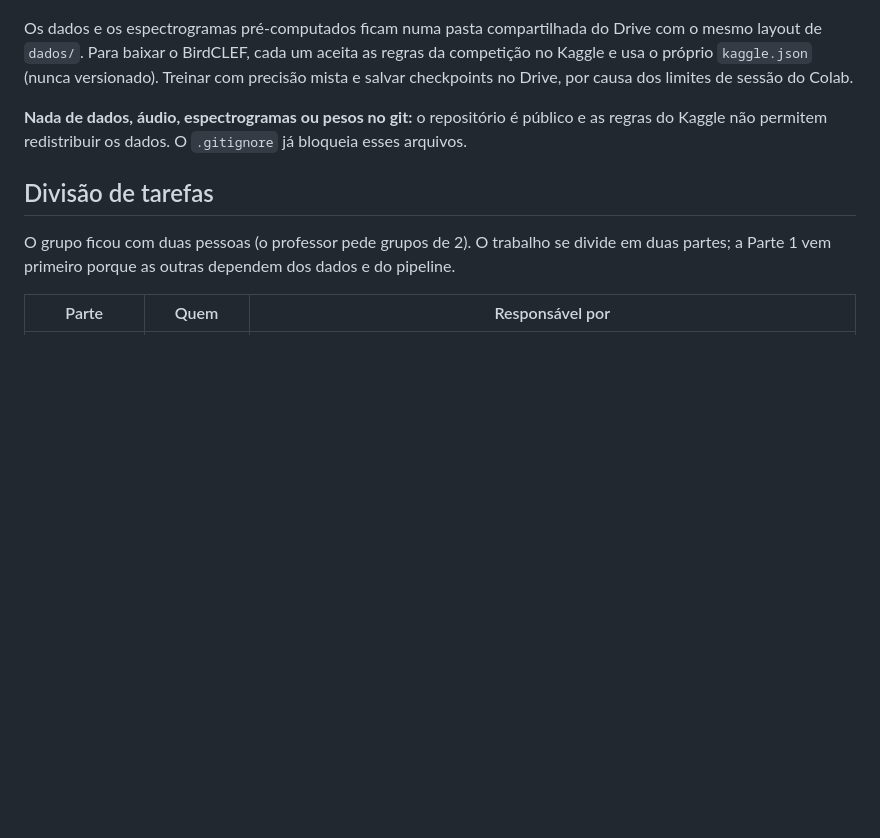
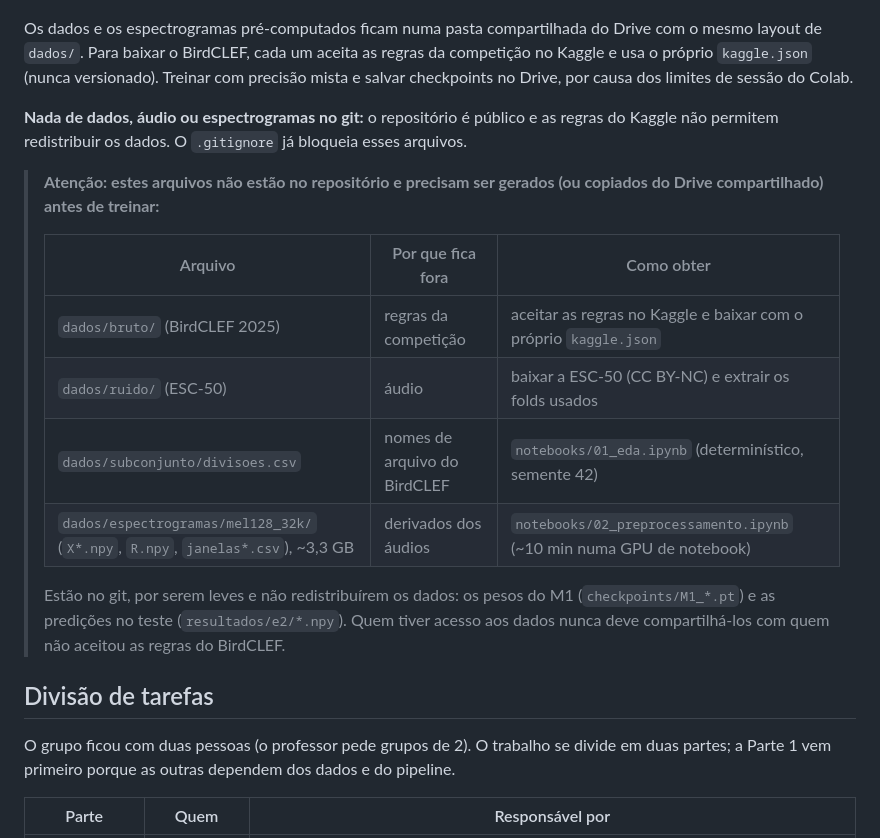
Before and after one commit to arbcaio/birdclef-dl, a Markdown page: README.md, the part around the change. Drawn GitHub-style; blank space fills up the shorter version.

Commit message:
README: aviso sobre os arquivos fora do git e como obtê-los
Co-Authored-By: Claude Opus 5.5 <noreply@anthropic.com>

```diff
--- a/README.md
+++ b/README.md
@@ -154,8 +154,22 @@ layout de `dados/`. Para baixar o BirdCLEF, cada um aceita as regras da competi
 o próprio `kaggle.json` (nunca versionado). Treinar com precisão mista e salvar checkpoints no
 Drive, por causa dos limites de sessão do Colab.
 
-**Nada de dados, áudio, espectrogramas ou pesos no git:** o repositório é público e as regras do
+**Nada de dados, áudio ou espectrogramas no git:** o repositório é público e as regras do
 Kaggle não permitem redistribuir os dados. O `.gitignore` já bloqueia esses arquivos.
+
+> **Atenção: estes arquivos não estão no repositório e precisam ser gerados (ou copiados do Drive
+> compartilhado) antes de treinar:**
+>
+> | Arquivo | Por que fica fora | Como obter |
+> |---|---|---|
+> | `dados/bruto/` (BirdCLEF 2025) | regras da competição | aceitar as regras no Kaggle e baixar com o próprio `kaggle.json` |
+> | `dados/ruido/` (ESC-50) | áudio | baixar a ESC-50 (CC BY-NC) e extrair os folds usados |
+> | `dados/subconjunto/divisoes.csv` | nomes de arquivo do BirdCLEF | `notebooks/01_eda.ipynb` (determinístico, semente 42) |
+> | `dados/espectrogramas/mel128_32k/` (`X*.npy`, `R.npy`, `janelas*.csv`), ~3,3 GB | derivados dos áudios | `notebooks/02_preprocessamento.ipynb` (~10 min numa GPU de notebook) |
+>
+> Estão no git, por serem leves e não redistribuírem os dados: os pesos do M1 (`checkpoints/M1_*.pt`)
+> e as predições no teste (`resultados/e2/*.npy`). Quem tiver acesso aos dados nunca deve
+> compartilhá-los com quem não aceitou as regras do BirdCLEF.
 
 ## Divisão de tarefas
 
```
